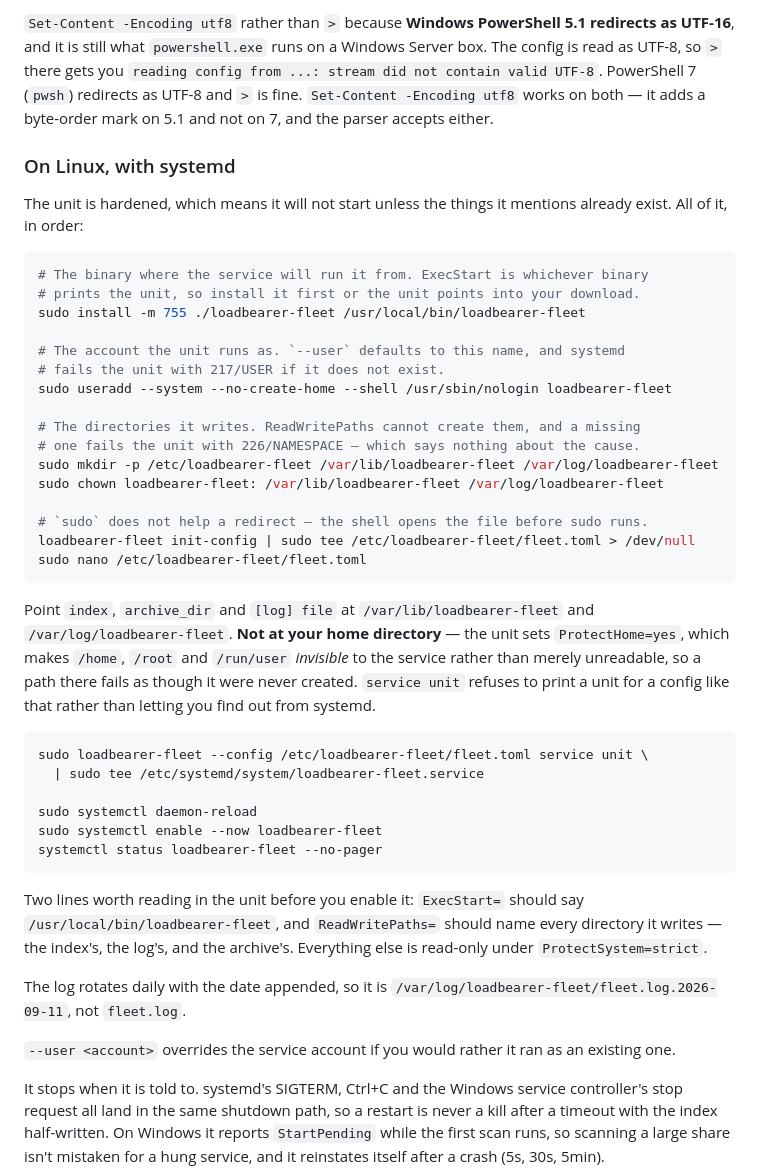
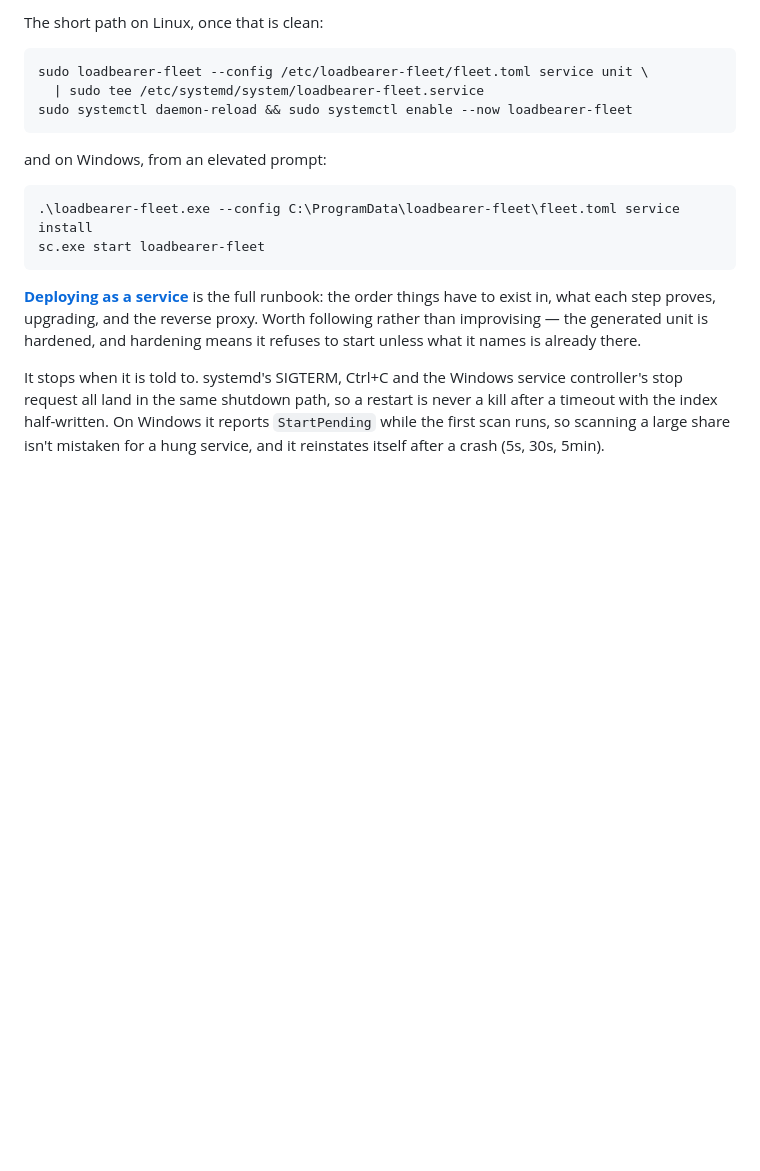
Before and after one commit to issinoho/loadbearer-fleet, a Markdown page: README.md, the part around one of its changes. Drawn GitHub-style; blank space fills up the shorter version.

````diff
--- a/README.md
+++ b/README.md
@@ -670,62 +580,25 @@ sc.exe start loadbearer-fleet
 ```
 
-`Set-Content -Encoding utf8` rather than `>` because **Windows PowerShell 5.1
-redirects as UTF-16**, and it is still what `powershell.exe` runs on a Windows
-Server box. The config is read as UTF-8, so `>` there gets you `reading config
-from ...: stream did not contain valid UTF-8`. PowerShell 7 (`pwsh`) redirects
-as UTF-8 and `>` is fine. `Set-Content -Encoding utf8` works on both — it adds
-a byte-order mark on 5.1 and not on 7, and the parser accepts either.
-
-### On Linux, with systemd
-
-The unit is hardened, which means it will not start unless the things it
-mentions already exist. All of it, in order:
-
-```bash
-# The binary where the service will run it from. ExecStart is whichever binary
-# prints the unit, so install it first or the unit points into your download.
-sudo install -m 755 ./loadbearer-fleet /usr/local/bin/loadbearer-fleet
-
-# The account the unit runs as. `--user` defaults to this name, and systemd
-# fails the unit with 217/USER if it does not exist.
-sudo useradd --system --no-create-home --shell /usr/sbin/nologin loadbearer-fleet
-
-# The directories it writes. ReadWritePaths cannot create them, and a missing
-# one fails the unit with 226/NAMESPACE — which says nothing about the cause.
-sudo mkdir -p /etc/loadbearer-fleet /var/lib/loadbearer-fleet /var/log/loadbearer-fleet
-sudo chown loadbearer-fleet: /var/lib/loadbearer-fleet /var/log/loadbearer-fleet
-
-# `sudo` does not help a redirect — the shell opens the file before sudo runs.
-loadbearer-fleet init-config | sudo tee /etc/loadbearer-fleet/fleet.toml > /dev/null
-sudo nano /etc/loadbearer-fleet/fleet.toml
-```
-
-Point `index`, `archive_dir` and `[log] file` at `/var/lib/loadbearer-fleet`
-and `/var/log/loadbearer-fleet`. **Not at your home directory** — the unit sets
-`ProtectHome=yes`, which makes `/home`, `/root` and `/run/user` *invisible* to
-the service rather than merely unreadable, so a path there fails as though it
-were never created. `service unit` refuses to print a unit for a config like
-that rather than letting you find out from systemd.
+The short path on Linux, once that is clean:
 
 ```bash
 sudo loadbearer-fleet --config /etc/loadbearer-fleet/fleet.toml service unit \
   | sudo tee /etc/systemd/system/loadbearer-fleet.service
-
-sudo systemctl daemon-reload
-sudo systemctl enable --now loadbearer-fleet
-systemctl status loadbearer-fleet --no-pager
+sudo systemctl daemon-reload && sudo systemctl enable --now loadbearer-fleet
 ```
 
-Two lines worth reading in the unit before you enable it: `ExecStart=` should
-say `/usr/local/bin/loadbearer-fleet`, and `ReadWritePaths=` should name every
-directory it writes — the index's, the log's, and the archive's. Everything
-else is read-only under `ProtectSystem=strict`.
+and on Windows, from an elevated prompt:
 
-The log rotates daily with the date appended, so it is
-`/var/log/loadbearer-fleet/fleet.log.2026-09-11`, not `fleet.log`.
+```powershell
+.\loadbearer-fleet.exe --config C:\ProgramData\loadbearer-fleet\fleet.toml service install
+sc.exe start loadbearer-fleet
+```
 
-`--user <account>` overrides the service account if you would rather it ran as
-an existing one.
+**[Deploying as a service](https://github.com/issinoho/loadbearer-fleet/wiki/Deploying-as-a-Service)**
+is the full runbook: the order things have to exist in, what each step proves,
+upgrading, and the reverse proxy. Worth following rather than improvising —
+the generated unit is hardened, and hardening means it refuses to start unless
+what it names is already there.
 
 It stops when it is told to. systemd's SIGTERM, Ctrl+C and the Windows service
 controller's stop request all land in the same shutdown path, so a restart is
````
Also changed, not shown: other parts of README.md (+35 -125 lines).
